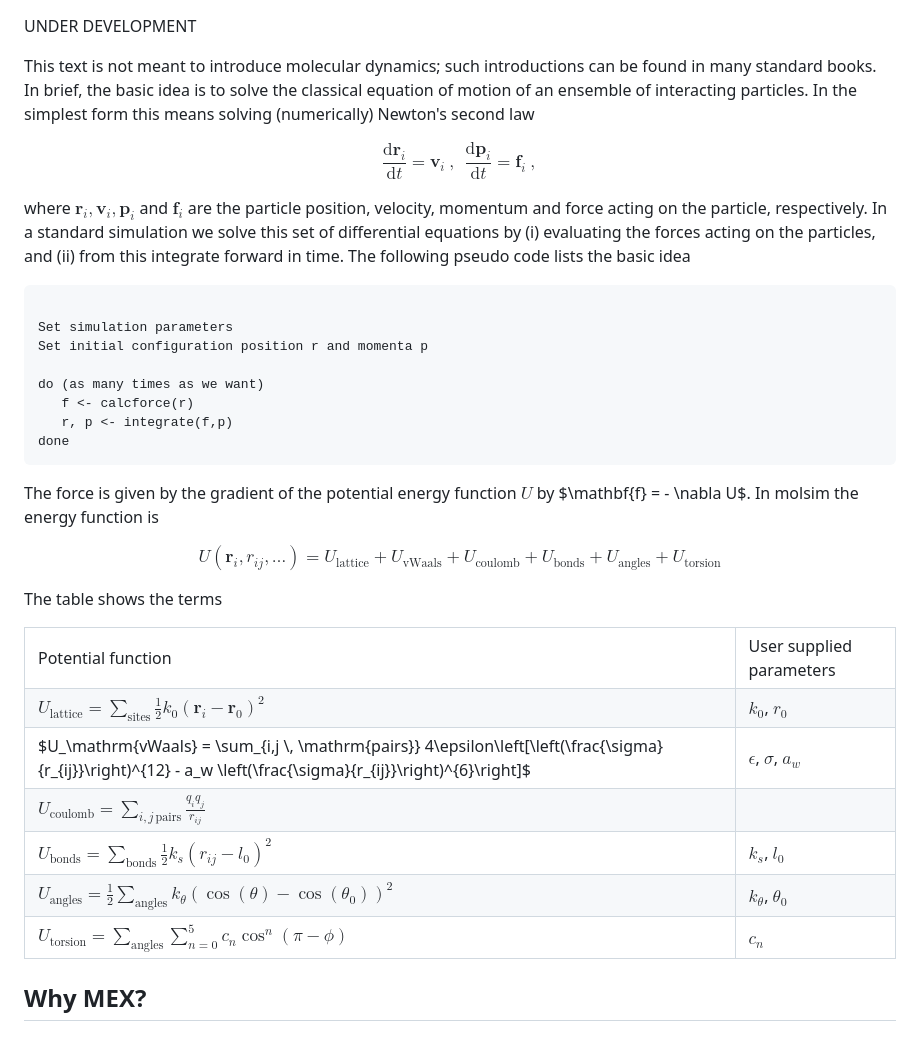
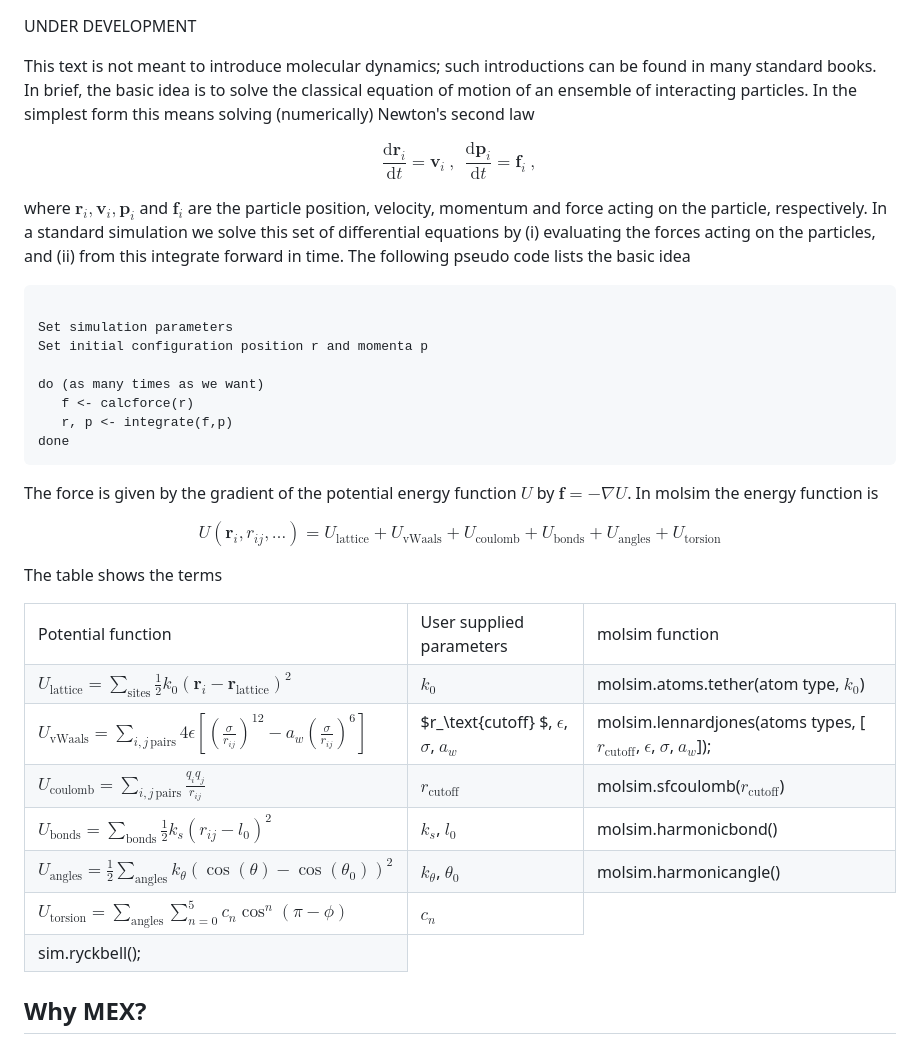
Before and after one commit to jesperschmidthansen/molsim, a Markdown page: docs/README.md, the part around the change. Drawn GitHub-style.

```diff
--- a/docs/README.md
+++ b/docs/README.md
@@ -3,21 +3,16 @@
 
 UNDER DEVELOPMENT
 
-This text is not meant to introduce molecular dynamics; such introductions
-can be found in many standard books. In brief, the basic idea is to solve the classical
-equation of motion of an ensemble of interacting particles. In the simplest form
-this means solving (numerically) Newton's second law
+This text is not meant to introduce molecular dynamics; such introductions can be found in many standard books. In brief, the basic idea is to solve the classical
+equation of motion of an ensemble of interacting particles. In the simplest form this means solving (numerically) Newton's second law
 
 $$
    \frac{\mathrm{d}\mathbf{r}_i}{\mathrm{d} t} = \mathbf{v}_i \ , \ \
    \frac{\mathrm{d}\mathbf{p}_i}{\mathrm{d} t} = \mathbf{f}_i \ ,
 $$
 
-where $\mathbf{r}_i, \mathbf{v}_i, \mathbf{p}_i$ and $\mathbf{f}_i$ are the
-particle position, velocity, momentum and force acting on the particle, respectively. In a
-standard simulation we solve this set of differential equations by (i)
-evaluating the forces acting on the particles, and (ii) from this integrate
-forward in time. The following pseudo code lists the basic idea
+where $\mathbf{r}_i, \mathbf{v}_i, \mathbf{p}_i$ and $\mathbf{f}_i$ are the particle position, velocity, momentum and force acting on the particle, respectively. In a
+standard simulation we solve this set of differential equations by (i) evaluating the forces acting on the particles, and (ii) from this integrate forward in time. The following pseudo code lists the basic idea
 
 <pre><code>
 Set simulation parameters
@@ -28,35 +23,43 @@ do (as many times as we want)
    r, p <- integrate(f,p)
 done
 </pre></code>
-The force is given by the gradient of the potential energy function $U$ by $\mathbf{f} = - \nabla
-U$. In molsim the energy function is
+The force is given by the gradient of the potential energy function $U$ by $\mathbf{f} = - \nabla U$. In molsim the energy function is
 
 $$
- U(\mathbf{r}_i, r_{ij}, \ldots) =  U_\mathrm{lattice} + U_\mathrm{vWaals} + U_{\mathrm{coulomb}} +
- U_\mathrm{bonds} + U_\mathrm{angles} +  U_\mathrm{torsion}
+ U(\mathbf{r}_i, r_{ij}, \ldots) =  U_\mathrm{lattice} + U_\mathrm{vWaals} + U_{\mathrm{coulomb}} + U_\mathrm{bonds} + U_\mathrm{angles} +  U_\mathrm{torsion}
 $$
 
 The table shows the terms
 <table>
- <tr> <td> Potential function </td> <td> User supplied parameters </td></tr>
- <tr><td>
-$U_\mathrm{lattice} = \sum_\mathrm{sites} \frac{1}{2}k_0 (\mathbf{r}_i - \mathbf{r}_0)^2$
- </td>
- <td> $k_0$, $r_0$</td></tr>
- <tr><td>
-    $U_\mathrm{vWaals} =  \sum_{i,j \, \mathrm{pairs}}
-   4\epsilon\left[\left(\frac{\sigma}{r_{ij}}\right)^{12} - a_w
-    \left(\frac{\sigma}{r_{ij}}\right)^{6}\right]$
-</td>
-   <td> $\epsilon$, $\sigma$, $a_w$</td></tr>
-<tr> <td> $U_{\mathrm{coulomb}} = \sum_{i,j \, \mathrm{pairs}}\frac{q_iq_j}{r_{ij}}$</td>
-<td> </td></tr>
+ <tr> <td> Potential function </td> <td> User supplied parameters </td> <td> molsim function </td> </tr>
+ <tr>
+  <td> $U_\mathrm{lattice} = \sum_\mathrm{sites} \frac{1}{2}k_0 (\mathbf{r}_i - \mathbf{r}_\text{lattice})^2$  </td>
+ <td> $k_0$</td>
+ <td> molsim.atoms.tether(atom type, $k_0$) </td>
+ </tr>
+ <tr>
+  <td>$U_\mathrm{vWaals} =  \sum_{i,j \, \mathrm{pairs}} 4\epsilon\left[\left(\frac{\sigma}{r_{ij}}\right)^{12} - a_w \left(\frac{\sigma}{r_{ij}}\right)^{6}\right]$ </td>
+  <td> $r_\text{cutoff} $, $\epsilon$, $\sigma$, $a_w$</td>
+  <td> molsim.lennardjones(atoms types, [$r_\text{cutoff}$, $\epsilon$, $\sigma$, $a_w$]); </td>
+ </tr>
+<tr>
+ <td> $U_{\mathrm{coulomb}} = \sum_{i,j \, \mathrm{pairs}}\frac{q_iq_j}{r_{ij}}$</td>
+<td> $r_\text{cutoff}$ </td>
+<td> molsim.sfcoulomb($r_\text{cutoff}$) </td>
+</tr>
 <tr><td> $U_{\mathrm{bonds}} =\sum_{\mathrm{bonds}} \frac{1}{2} k_{s}(r_{ij} - l_0)^2$ </td>
-<td> $k_s$, $l_0$ </td></tr>
+<td> $k_s$, $l_0$ </td>
+<td> molsim.harmonicbond()</td>
+</tr>
 <tr> <td> $U_{\mathrm{angles}}=\frac{1}{2}\sum_{\mathrm{angles}} k_{\theta} (\cos(\theta) - \cos(\theta_0))^2$ </td>
-<td> $k_\theta$, $\theta_0$ </td></tr>
-<tr> <td> $U_\mathrm{torsion}=\sum_{\mathrm{angles}} \sum_{n=0}^5 c_n \cos^n(\pi-\phi)$ </td>
+<td> $k_\theta$, $\theta_0$ </td>
+<td> molsim.harmonicangle() </td>
+</tr>
+
+<tr>
+ <td> $U_\mathrm{torsion}=\sum_{\mathrm{angles}} \sum_{n=0}^5 c_n \cos^n(\pi-\phi)$ </td>
 <td> $c_n$ </td></tr>
+<td>  sim.ryckbell();</td>
 </table>
 
 
```
